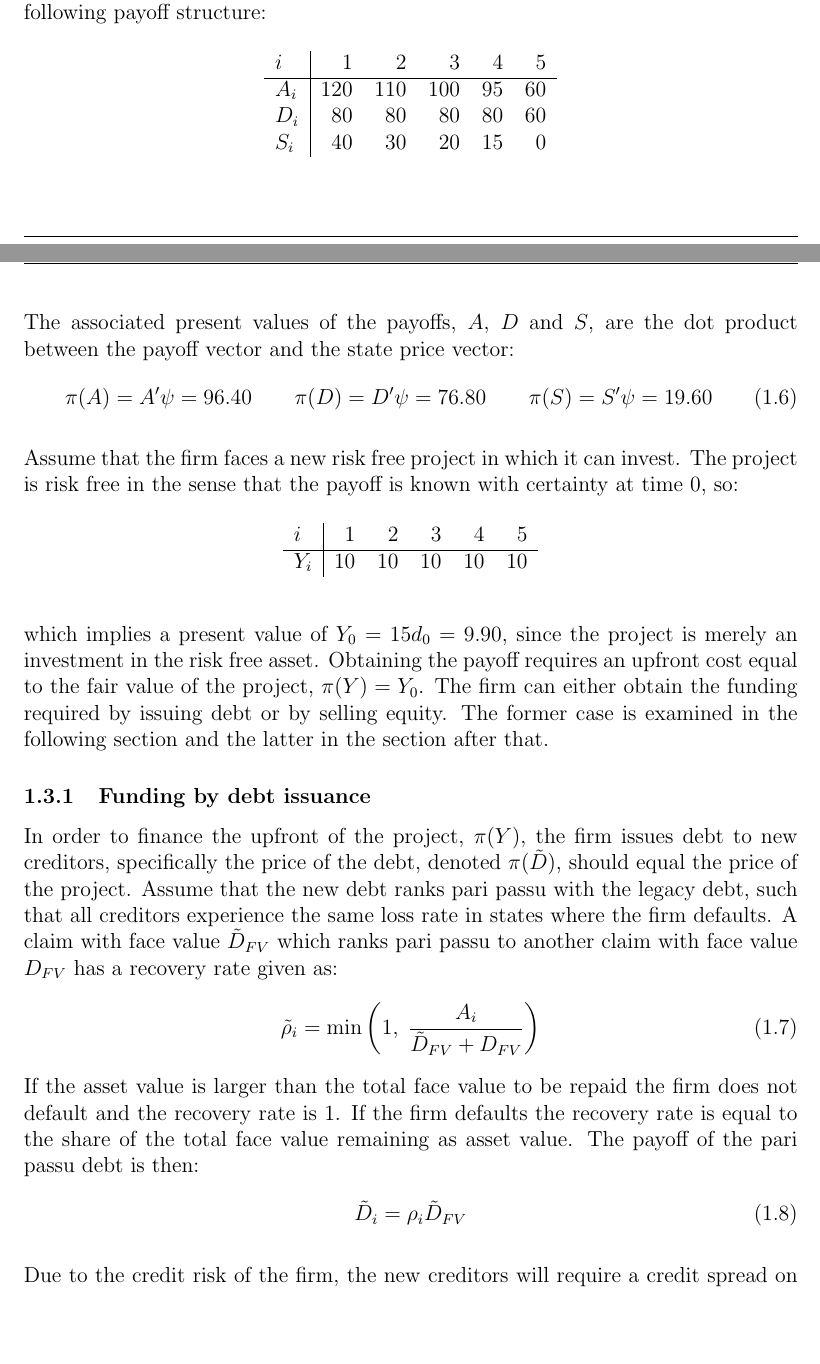
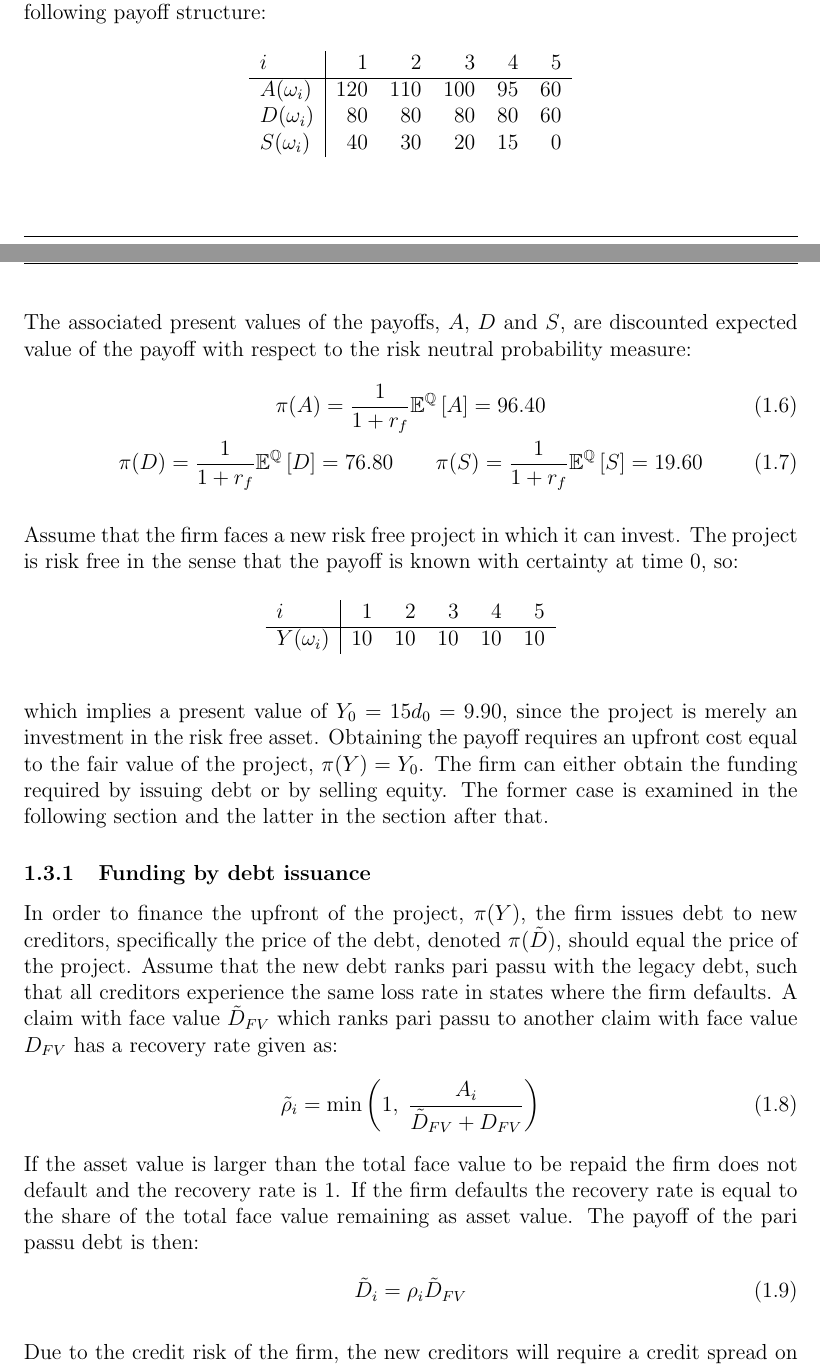
Before and after one commit to sebastianbaltser/master-thesis, a LaTeX thesis (thesis/content/single-period-model.tex): two parts of pages 2 and 3 of 4, joined at a grey line, cut so that both start at the same text, the shorter picture padded with empty space. Compiled offline with pdfLaTeX.

Commit message:
Use RVs in section Funding costs of riskfree project

```diff
--- a/thesis/content/single-period-model.tex
+++ b/thesis/content/single-period-model.tex
@@ -56,17 +56,17 @@
             \begin{tabular}{l|rrrrr}
                 $i$ & 1 & 2 & 3 & 4 & 5 \\
                 \hline
-                $A_{i}$ & 120 & 110 & 100 & 95 & 60 \\
-                $D_{i}$ & 80 & 80 & 80 & 80 & 60 \\
-                $S_{i}$ & 40 & 30 & 20 & 15 & 0
+                $A(\omega_{i})$ & 120 & 110 & 100 & 95 & 60 \\
+                $D(\omega_{i})$ & 80 & 80 & 80 & 80 & 60 \\
+                $S(\omega_{i})$ & 40 & 30 & 20 & 15 & 0
             \end{tabular}
         \end{table}
-        The associated present values of the payoffs, $A$, $D$ and $S$, are the dot product between the payoff vector and the state price vector:
-            \begin{equation}
-                \pi(A) = A'\psi = 96.40
-                \qquad \pi(D) = D'\psi = 76.80
-                \qquad \pi(S) = S'\psi = 19.60
-            \end{equation}
+        The associated present values of the payoffs, $A$, $D$ and $S$, are discounted expected value of the payoff with respect to the risk neutral probability measure:
+            \begin{gather}
+                \pi(A) = \frac{1}{1+r_{f}} \mathbb{E}^{\mathbb{Q}}\left[A\right] = 96.40 \\
+                \pi(D) = \frac{1}{1+r_{f}} \mathbb{E}^{\mathbb{Q}}\left[D\right] = 76.80
+                \qquad \pi(S) = \frac{1}{1+r_{f}} \mathbb{E}^{\mathbb{Q}}\left[S\right] = 19.60
+            \end{gather}
 
         Assume that the firm faces a new risk free project in which it can invest. The project is risk free in the sense that the payoff is known with certainty at time 0, so:
             \begin{table}[H]
@@ -74,7 +74,7 @@
                 \begin{tabular}{l|rrrrr}
                     $i$ & 1 & 2 & 3 & 4 & 5 \\
                     \hline
-                    $Y_{i}$ & $10$ & $10$ & $10$ & $10$ & $10$
+                    $Y(\omega_{i})$ & $10$ & $10$ & $10$ & $10$ & $10$
                 \end{tabular}
             \end{table}
         which implies a present value of $Y_{0} = 15d_{0} = 9.90$, since the project is merely an investment in the risk free asset. Obtaining the payoff requires an upfront cost equal to the fair value of the project, $\pi(Y) = Y_{0}$. The firm can either obtain the funding required by issuing debt or by selling equity. The former case is examined in the following section and the latter in the section after that.
```
